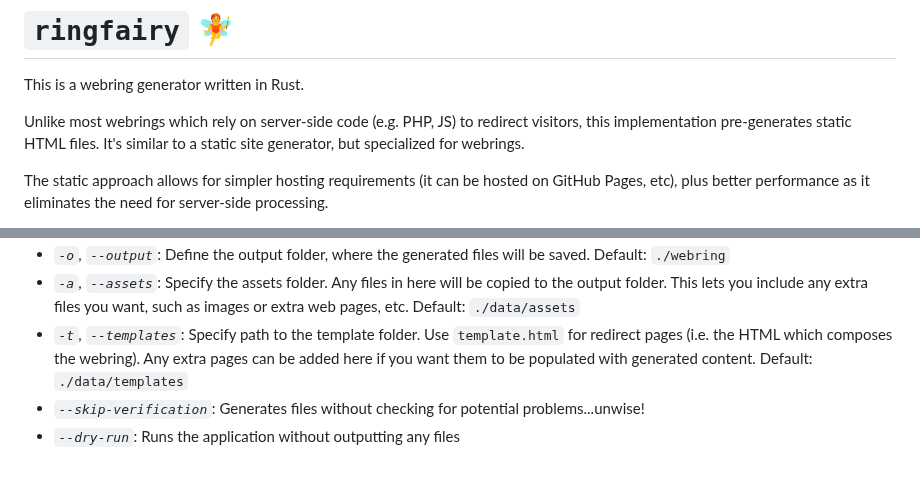
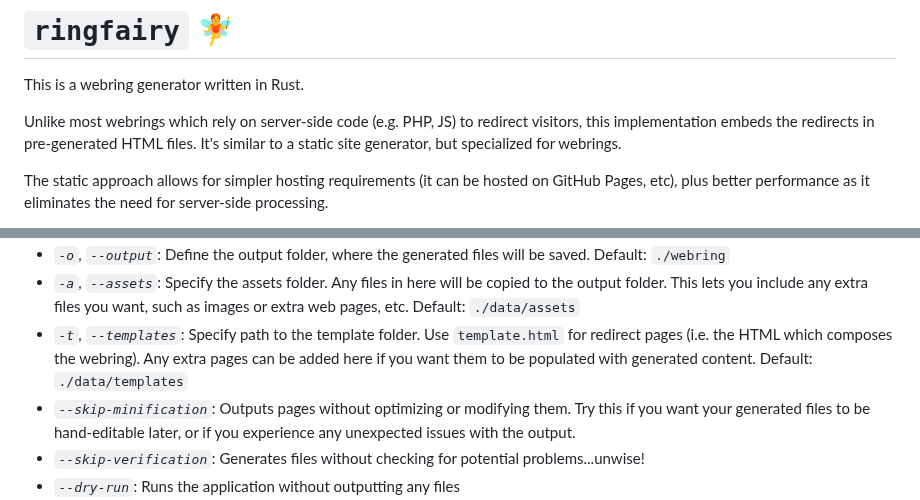
Before and after one commit to k3rs3d/ringfairy, a Markdown page: README.md, 2 parts joined by grey strips. GitHub-like rendering; blank space fills up the shorter version.

```diff
--- a/README.md
+++ b/README.md
@@ -2,7 +2,7 @@
 
 This is a webring generator written in Rust.
 
-Unlike most webrings which rely on server-side code (e.g. PHP, JS) to redirect visitors, this implementation pre-generates static HTML files. It's similar to a static site generator, but specialized for webrings.
+Unlike most webrings which rely on server-side code (e.g. PHP, JS) to redirect visitors, this implementation embeds the redirects in pre-generated HTML files. It's similar to a static site generator, but specialized for webrings.
 
 The static approach allows for simpler hosting requirements (it can be hosted on GitHub Pages, etc), plus better performance as it eliminates the need for server-side processing.
 
@@ -49,6 +49,7 @@ Command-line arguments take precedence over any settings in the config file.
 - *`-o`, `--output`*: Define the output folder, where the generated files will be saved. Default: `./webring`
 - *`-a`, `--assets`*: Specify the assets folder. Any files in here will be copied to the output folder. This lets you include any extra files you want, such as images or extra web pages, etc. Default: `./data/assets`
 - *`-t`, `--templates`*: Specify path to the template folder. Use `template.html` for redirect pages (i.e. the HTML which composes the webring). Any extra pages can be added here if you want them to be populated with generated content. Default: `./data/templates`
+- *`--skip-minification`*: Outputs pages without optimizing or modifying them. Try this if you want your generated files to be hand-editable later, or if you experience any unexpected issues with the output.
 - *`--skip-verification`*: Generates files without checking for potential problems...unwise!
 - *`--dry-run`*: Runs the application without outputting any files
 - *`-s`, `--shuffle`*: Randomly shuffles the order of websites during generation. This is totally internal and does not affect the input list of websites; you can shuffle the same webring repeatedly without losing the original sequence.
```
Also changed, not shown: other parts of README.md (+1 -1 lines).
